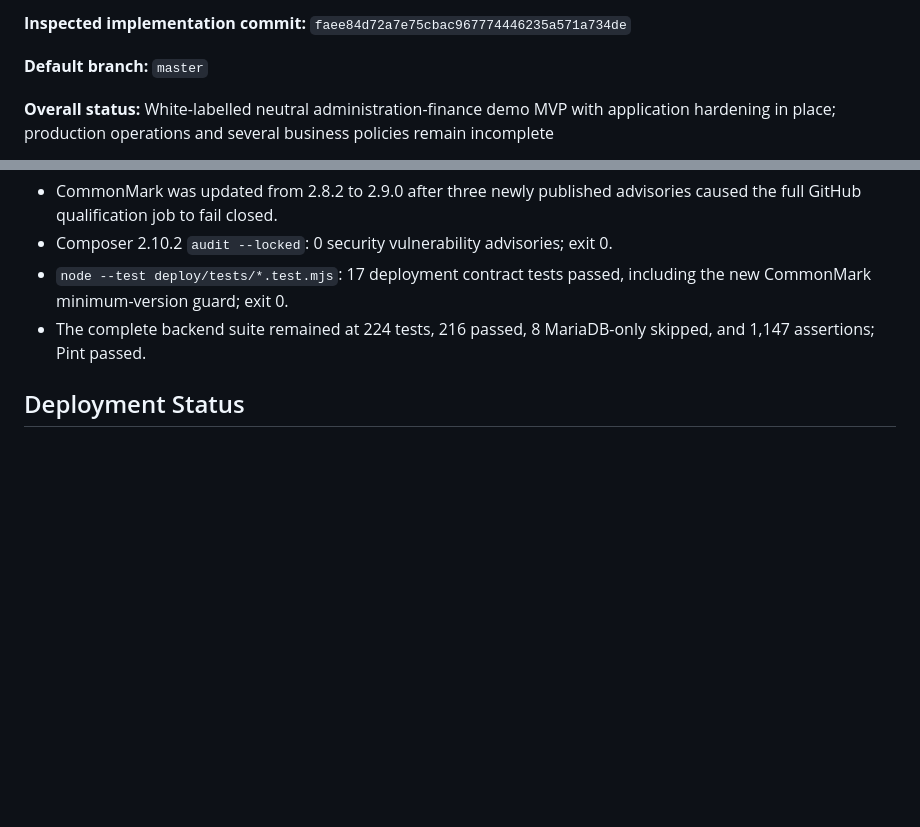
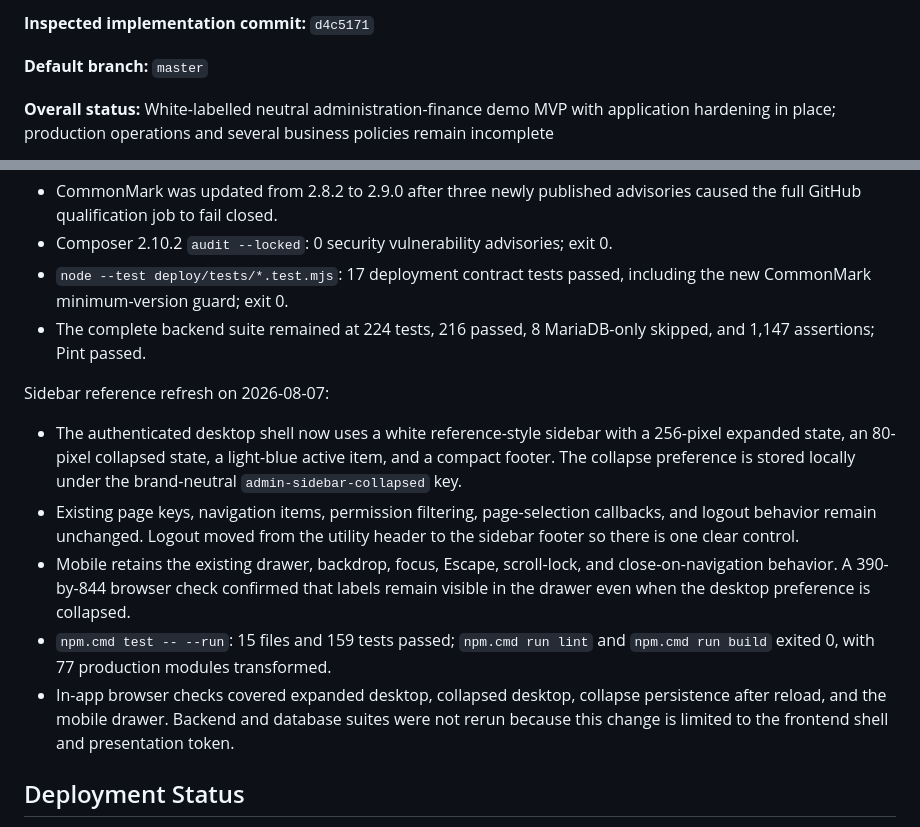
Before and after one commit to Kaikaiyng/Matahari, a Markdown page: docs/current-status.md, 2 parts joined by grey strips. Drawn GitHub-style; blank space fills up the shorter version.

Commit message:
docs: record sidebar refresh validation

```diff
--- a/docs/current-status.md
+++ b/docs/current-status.md
@@ -4,5 +4,5 @@
 
-**Inspected implementation commit:** `faee84d72a7e75cbac967774446235a571a734de`
+**Inspected implementation commit:** `d4c5171`
 
 **Default branch:** `master`
 
@@ -174,6 +174,14 @@ Dependency security refresh on 2026-08-07:
 - `node --test deploy/tests/*.test.mjs`: 17 deployment contract tests passed, including the new CommonMark minimum-version guard; exit 0.
 - The complete backend suite remained at 224 tests, 216 passed, 8 MariaDB-only skipped, and 1,147 assertions; Pint passed.
 
+Sidebar reference refresh on 2026-08-07:
+
+- The authenticated desktop shell now uses a white reference-style sidebar with a 256-pixel expanded state, an 80-pixel collapsed state, a light-blue active item, and a compact footer. The collapse preference is stored locally under the brand-neutral `admin-sidebar-collapsed` key.
+- Existing page keys, navigation items, permission filtering, page-selection callbacks, and logout behavior remain unchanged. Logout moved from the utility header to the sidebar footer so there is one clear control.
+- Mobile retains the existing drawer, backdrop, focus, Escape, scroll-lock, and close-on-navigation behavior. A 390-by-844 browser check confirmed that labels remain visible in the drawer even when the desktop preference is collapsed.
+- `npm.cmd test -- --run`: 15 files and 159 tests passed; `npm.cmd run lint` and `npm.cmd run build` exited 0, with 77 production modules transformed.
+- In-app browser checks covered expanded desktop, collapsed desktop, collapse persistence after reload, and the mobile drawer. Backend and database suites were not rerun because this change is limited to the frontend shell and presentation token.
+
 ## Deployment Status
 
 - No production environment or production database is evidenced in the repository.
```
Also changed, not shown: other parts of docs/current-status.md (+1 -1 lines).
